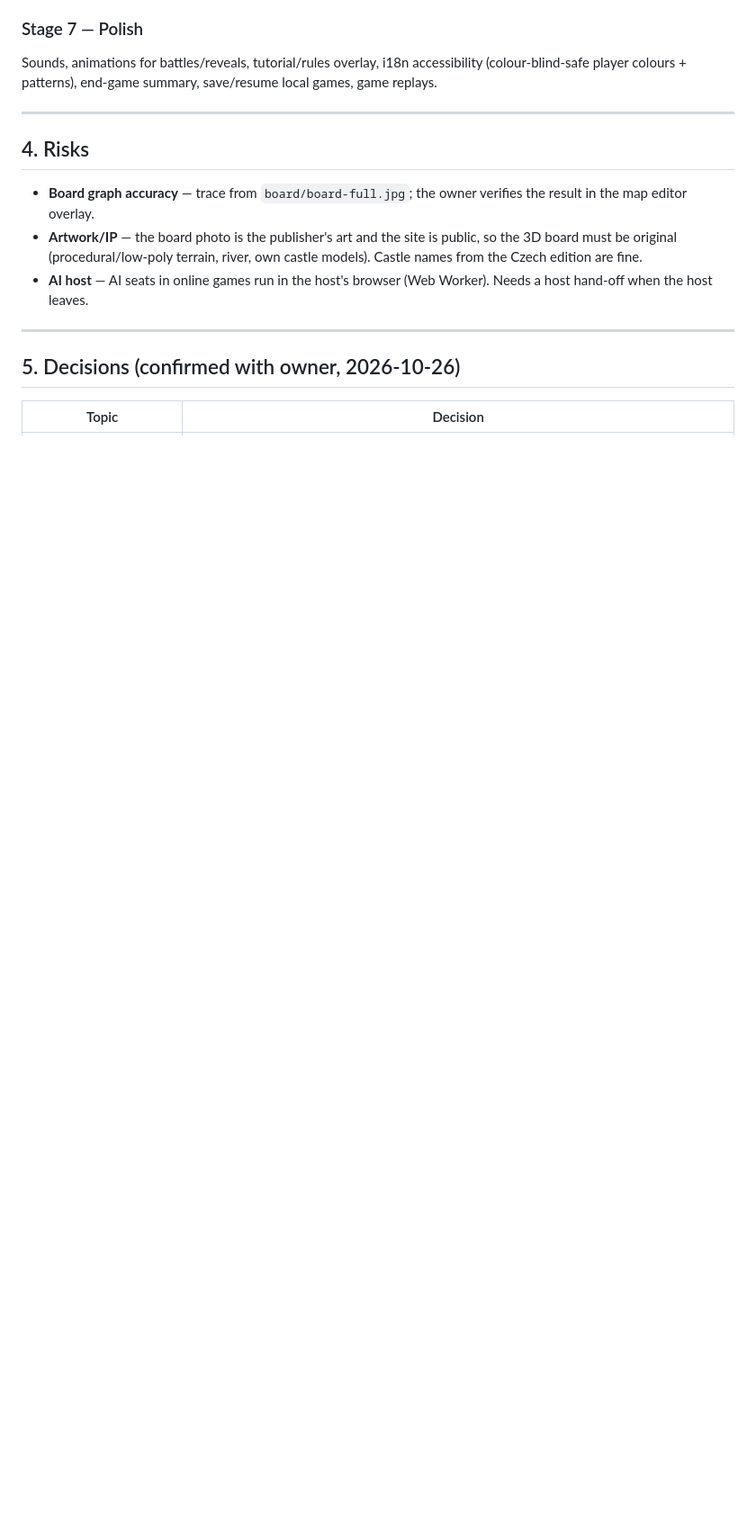
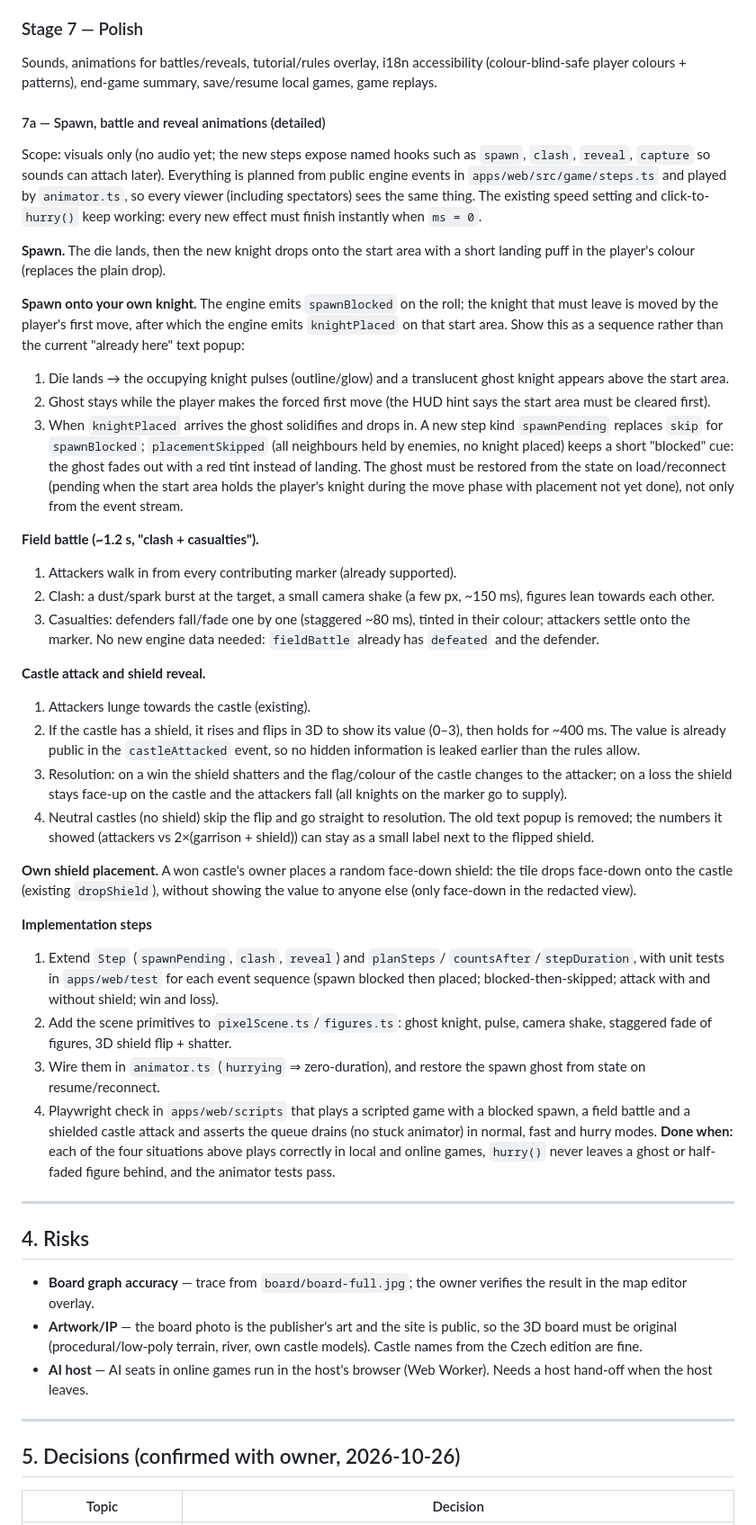
Before and after one commit to cebollinos11/hrady, a Markdown page: docs/PLAN.md, the part around the change. Shown at 90% size. GitHub-like rendering; blank space fills up the shorter version.

Commit message:
Plan Stage 7a: spawn, battle and shield-reveal animations
Co-Authored-By: Claude Sonnet 5.5 <noreply@anthropic.com>
Claude-Session: https://claude.ai/code/session_013JDzLR4bMXrbuLcDyycpeW

```diff
--- a/docs/PLAN.md
+++ b/docs/PLAN.md
@@ -177,6 +177,76 @@ Sounds, animations for battles/reveals, tutorial/rules overlay, i18n
 accessibility (colour-blind-safe player colours + patterns),
 end-game summary, save/resume local games, game replays.
 
+#### 7a — Spawn, battle and reveal animations (detailed)
+
+Scope: visuals only (no audio yet; the new steps expose named hooks such as
+`spawn`, `clash`, `reveal`, `capture` so sounds can attach later). Everything
+is planned from public engine events in `apps/web/src/game/steps.ts` and played
+by `animator.ts`, so every viewer (including spectators) sees the same thing.
+The existing speed setting and click-to-`hurry()` keep working: every new
+effect must finish instantly when `ms = 0`.
+
+**Spawn.** The die lands, then the new knight drops onto the start area with a
+short landing puff in the player's colour (replaces the plain drop).
+
+**Spawn onto your own knight.** The engine emits `spawnBlocked` on the roll;
+the knight that must leave is moved by the player's first move, after which the
+engine emits `knightPlaced` on that start area. Show this as a sequence rather
+than the current "already here" text popup:
+1. Die lands → the occupying knight pulses (outline/glow) and a translucent
+   ghost knight appears above the start area.
+2. Ghost stays while the player makes the forced first move (the HUD hint says
+   the start area must be cleared first).
+3. When `knightPlaced` arrives the ghost solidifies and drops in.
+A new step kind `spawnPending` replaces `skip` for `spawnBlocked`;
+`placementSkipped` (all neighbours held by enemies, no knight placed) keeps a
+short "blocked" cue: the ghost fades out with a red tint instead of landing.
+The ghost must be restored from the state on load/reconnect (pending when the
+start area holds the player's knight during the move phase with placement
+not yet done), not only from the event stream.
+
+**Field battle (~1.2 s, "clash + casualties").**
+1. Attackers walk in from every contributing marker (already supported).
+2. Clash: a dust/spark burst at the target, a small camera shake (a few px,
+   ~150 ms), figures lean towards each other.
+3. Casualties: defenders fall/fade one by one (staggered ~80 ms), tinted in
+   their colour; attackers settle onto the marker.
+No new engine data needed: `fieldBattle` already has `defeated` and the
+defender.
+
+**Castle attack and shield reveal.**
+1. Attackers lunge towards the castle (existing).
+2. If the castle has a shield, it rises and flips in 3D to show its value
+   (0–3), then holds for ~400 ms. The value is already public in the
+   `castleAttacked` event, so no hidden information is leaked earlier than the
+   rules allow.
+3. Resolution: on a win the shield shatters and the flag/colour of the castle
+   changes to the attacker; on a loss the shield stays face-up on the castle
+   and the attackers fall (all knights on the marker go to supply).
+4. Neutral castles (no shield) skip the flip and go straight to resolution.
+The old text popup is removed; the numbers it showed (attackers vs
+2×(garrison + shield)) can stay as a small label next to the flipped shield.
+
+**Own shield placement.** A won castle's owner places a random face-down
+shield: the tile drops face-down onto the castle (existing `dropShield`),
+without showing the value to anyone else (only face-down in the redacted view).
+
+**Implementation steps**
+1. Extend `Step` (`spawnPending`, `clash`, `reveal`) and `planSteps`/
+   `countsAfter`/`stepDuration`, with unit tests in `apps/web/test` for each
+   event sequence (spawn blocked then placed; blocked-then-skipped; attack with
+   and without shield; win and loss).
+2. Add the scene primitives to `pixelScene.ts`/`figures.ts`: ghost knight,
+   pulse, camera shake, staggered fade of figures, 3D shield flip + shatter.
+3. Wire them in `animator.ts` (`hurrying` ⇒ zero-duration), and restore the
+   spawn ghost from state on resume/reconnect.
+4. Playwright check in `apps/web/scripts` that plays a scripted game with a
+   blocked spawn, a field battle and a shielded castle attack and asserts the
+   queue drains (no stuck animator) in normal, fast and hurry modes.
+**Done when:** each of the four situations above plays correctly in local and
+online games, `hurry()` never leaves a ghost or half-faded figure behind, and
+the animator tests pass.
+
 ---
 
 ## 4. Risks
```
